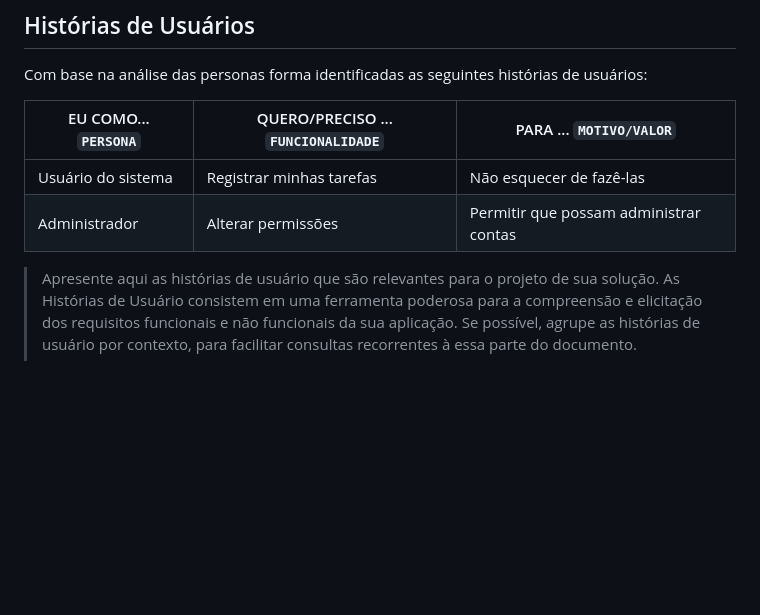
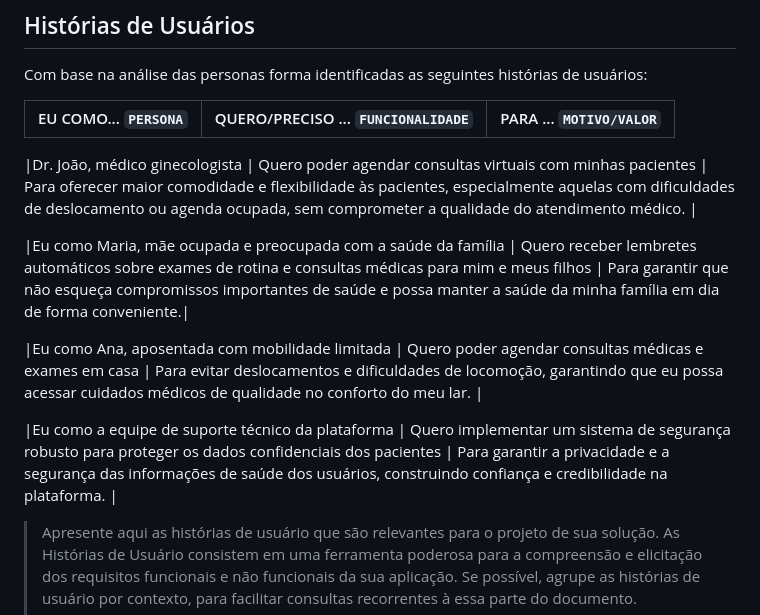
Before and after one commit to S9lva/pmg-es-2024-1-ti1-2401100-g7-saude-e-bem-estar, a Markdown page: docs/relatorio/Relatorio Tecnico - TEMPLATE.md, the part around the change. Drawn GitHub-style; blank space fills up the shorter version.

Commit message:
Update Relatorio Tecnico - TEMPLATE.md
Alteração Histórias de Usuários

```diff
--- a/docs/relatorio/Relatorio Tecnico - TEMPLATE.md
+++ b/docs/relatorio/Relatorio Tecnico - TEMPLATE.md
@@ -152,8 +152,14 @@ Com base na análise das personas forma identificadas as seguintes histórias de
 
 |EU COMO... `PERSONA`| QUERO/PRECISO ... `FUNCIONALIDADE` |PARA ... `MOTIVO/VALOR`                 |
 |--------------------|------------------------------------|----------------------------------------|
-|Usuário do sistema  | Registrar minhas tarefas           | Não esquecer de fazê-las               |
-|Administrador       | Alterar permissões                 | Permitir que possam administrar contas |
+
+|Dr. João, médico ginecologista  | Quero poder agendar consultas virtuais com minhas pacientes | Para oferecer maior comodidade e flexibilidade às pacientes, especialmente aquelas com dificuldades de deslocamento ou agenda ocupada, sem comprometer a qualidade do atendimento médico. |
+
+|Eu como Maria, mãe ocupada e preocupada com a saúde da família | Quero receber lembretes automáticos sobre exames de rotina e consultas médicas para mim e meus filhos | Para garantir que não esqueça compromissos importantes de saúde e possa manter a saúde da minha família em dia de forma conveniente.|
+
+|Eu como Ana, aposentada com mobilidade limitada | Quero poder agendar consultas médicas e exames em casa | Para evitar deslocamentos e dificuldades de locomoção, garantindo que eu possa acessar cuidados médicos de qualidade no conforto do meu lar. |
+
+|Eu como a equipe de suporte técnico da plataforma | Quero implementar um sistema de segurança robusto para proteger os dados confidenciais dos pacientes | Para garantir a privacidade e a segurança das informações de saúde dos usuários, construindo confiança e credibilidade na plataforma. |
 
 > Apresente aqui as histórias de usuário que são relevantes para o
 > projeto de sua solução. As Histórias de Usuário consistem em uma
```
